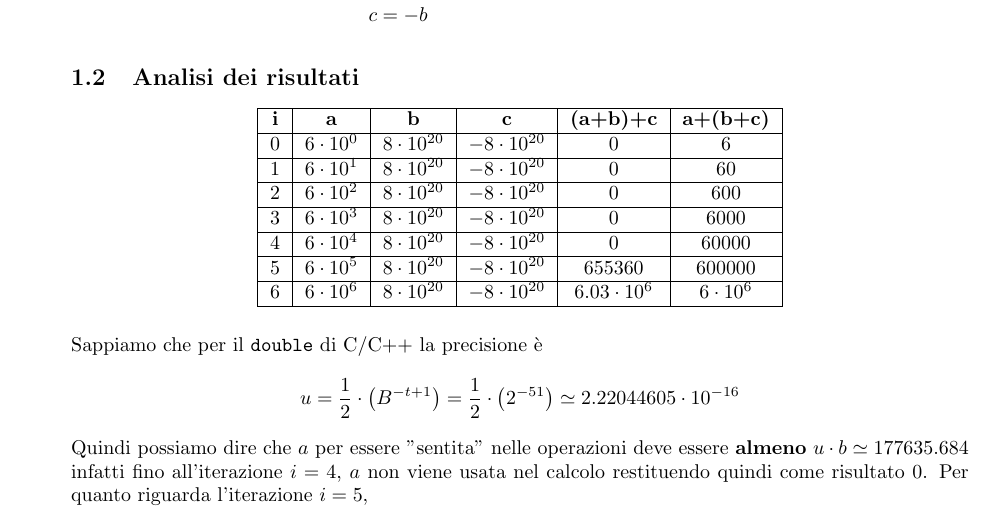
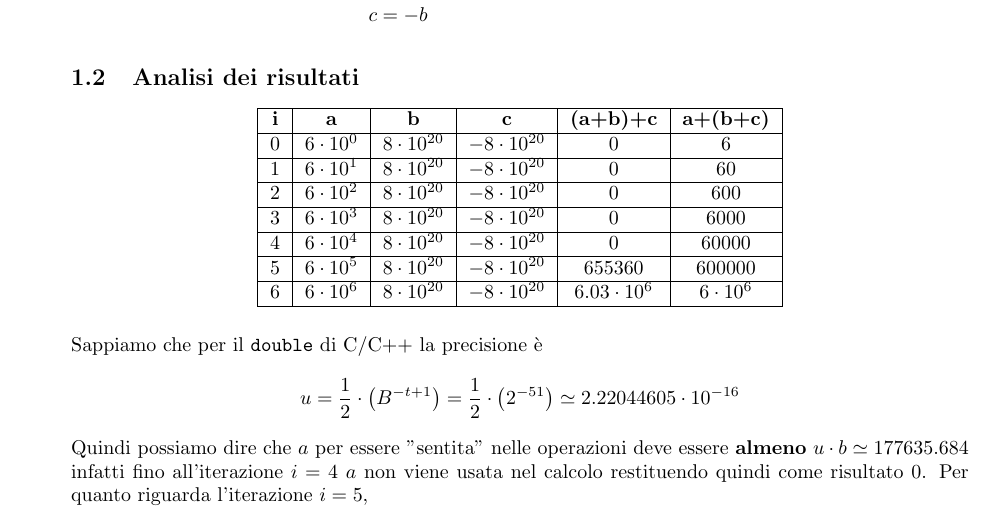
Before and after one commit to GekkeijuITA/ALAN, a LaTeX document (Laboratori/C-C++/Laboratorio Errori/RelazioneErrori.tex): part of page 1 of 3, cut so that both start at the same text. Compiled offline with pdfLaTeX.

Commit message:
Correzione

```diff
--- a/Laboratori/C-C++/Laboratorio Errori/RelazioneErrori.tex
+++ b/Laboratori/C-C++/Laboratorio Errori/RelazioneErrori.tex
@@ -53,7 +53,7 @@
     \begin{equation*}
         u=\frac{1}{2}\cdot\left(B^{-t+1}\right) = \frac{1}{2}\cdot\left(2^{-51}\right) \simeq 2.22044605\cdot 10^{-16}
     \end{equation*}
-    Quindi possiamo dire che $a$ per essere "sentita" nelle operazioni deve essere \textbf{almeno} $u\cdot b\simeq 177635.684$ infatti fino all'iterazione $i=4$, $a$ non viene usata nel calcolo restituendo quindi come risultato 0. Per quanto riguarda l'iterazione $i=5$,
+    Quindi possiamo dire che $a$ per essere "sentita" nelle operazioni deve essere \textbf{almeno} $u\cdot b\simeq 177635.684$ infatti fino all'iterazione $i=4$ $a$ non viene usata nel calcolo restituendo quindi come risultato 0. Per quanto riguarda l'iterazione $i=5$,
 \end{quote}
 \newpage
 \section{Secondo esercizio}
```
Also changed, not shown: Laboratori/C-C++/Laboratorio Errori/RelazioneErrori.pdf.
